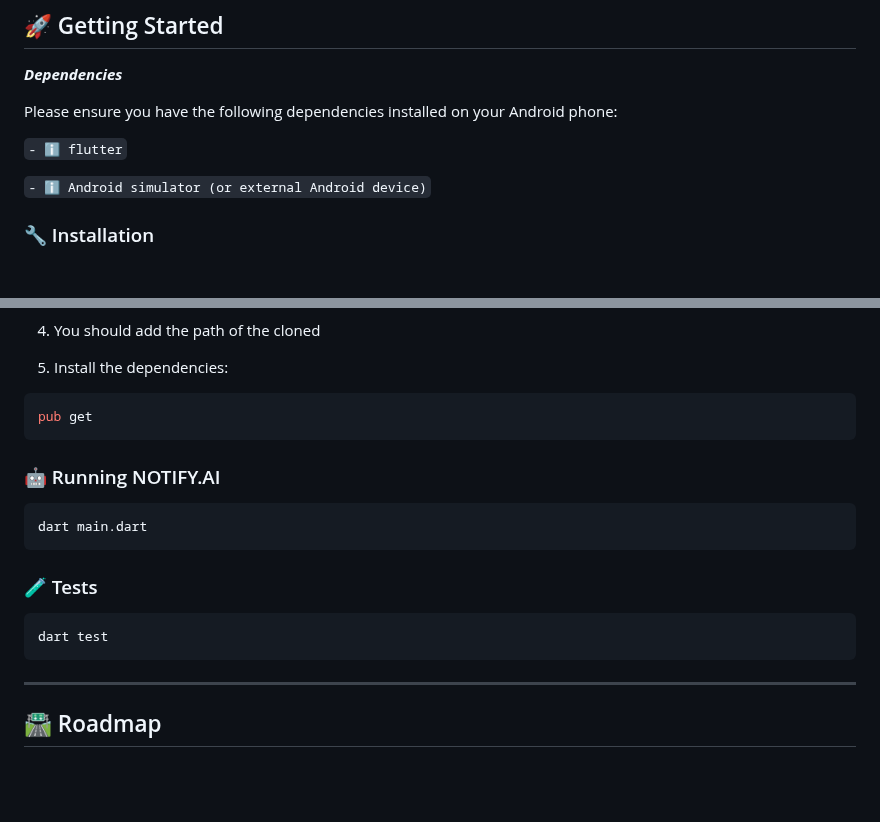
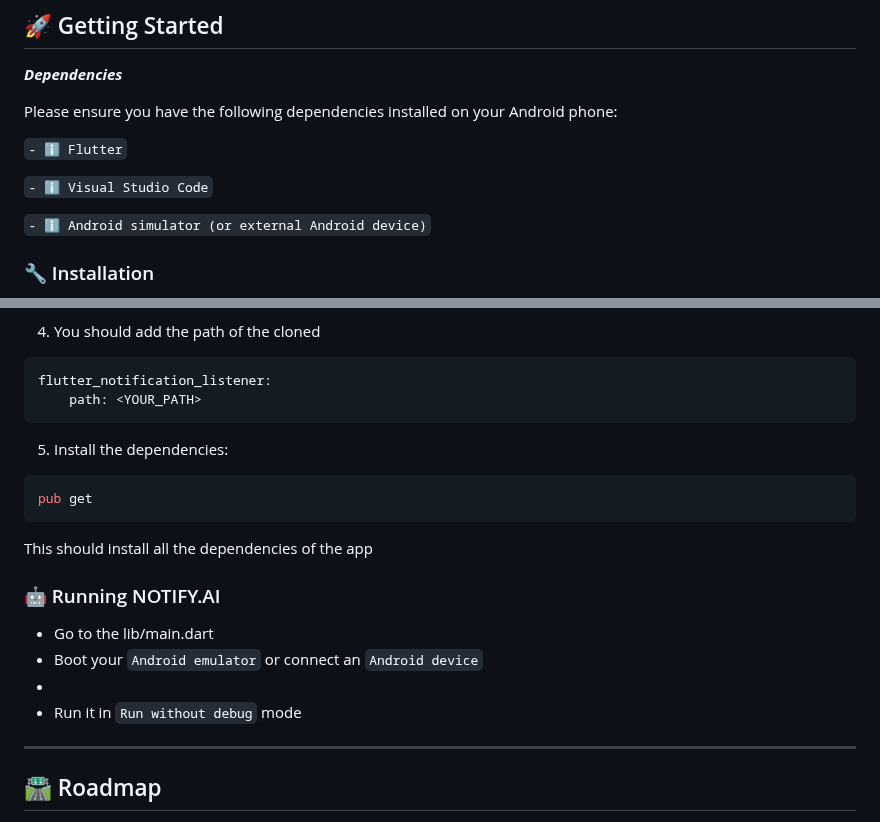
Before and after one commit to aravindr001/notify2, a Markdown page: README.md, 2 parts joined by grey strips. Drawn GitHub-style; blank space fills up the shorter version.

````diff
--- a/README.md
+++ b/README.md
@@ -163,7 +164,9 @@ So what our app does is fairly simple, you enter the topic you want to learn and
 
 Please ensure you have the following dependencies installed on your Android phone:
 
-`- ℹ️ flutter`
+`- ℹ️ Flutter`
+
+`- ℹ️ Visual Studio Code`
 
 `- ℹ️ Android simulator (or external Android device)`
 
@@ -189,23 +194,25 @@ git clone https://github.com/aravindr001/flutter_notification_listener.git
 
 
 4. You should add the path of the cloned
+```sh
+flutter_notification_listener:
+    path: <YOUR_PATH>
+```
 
-
-4. Install the dependencies:
+5. Install the dependencies:
 ```sh
 pub get
 ```
+This should install all the dependencies of the app
 
 ### 🤖 Running NOTIFY.AI
 
-```sh
-dart main.dart
-```
+- Go to the lib/main.dart
+- Boot your `Android emulator` or connect an `Android device`
+-
+- Run it in `Run without debug` mode
 
-### 🧪 Tests
-```sh
-dart test
-```
+
 
 ---
 
````
Also changed, not shown: other parts of README.md (+5 -2 lines).
